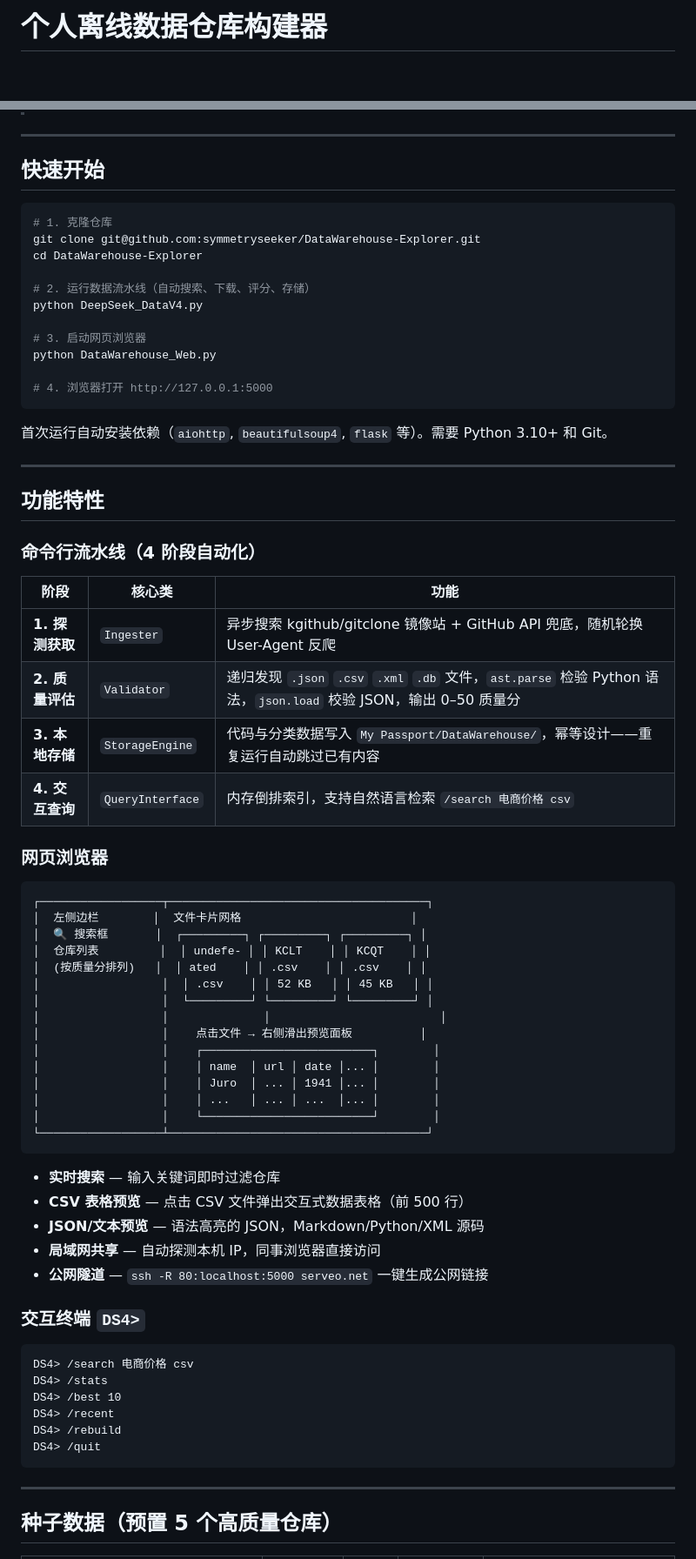
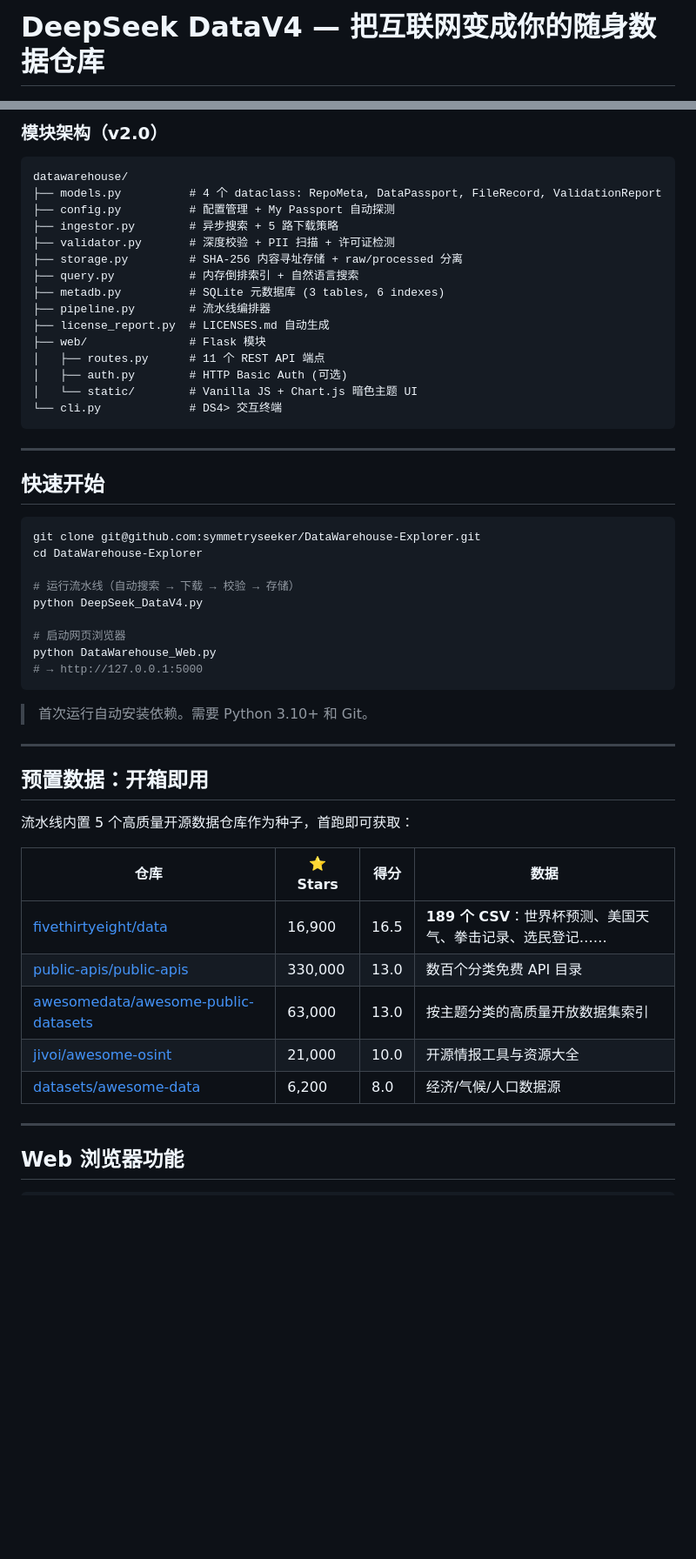
Before and after one commit to symmetryseeker/DataWarehouse-Explorer, a Markdown page: README.md, 2 parts joined by grey strips. Shown at 87% size. Rendered like a GitHub page; blank space fills up the shorter version.

````diff
--- a/README.md
+++ b/README.md
@@ -1,4 +1,4 @@
-#  个人离线数据仓库构建器
+# DeepSeek DataV4 — 把互联网变成你的随身数据仓库
 
 <div align="center">
 
@@ -27,75 +94,56 @@
+### 模块架构（v2.0）
+
+```
+datawarehouse/
+├── models.py          # 4 个 dataclass: RepoMeta, DataPassport, FileRecord, ValidationReport
+├── config.py          # 配置管理 + My Passport 自动探测
+├── ingestor.py        # 异步搜索 + 5 路下载策略
+├── validator.py       # 深度校验 + PII 扫描 + 许可证检测
+├── storage.py         # SHA-256 内容寻址存储 + raw/processed 分离
+├── query.py           # 内存倒排索引 + 自然语言搜索
+├── metadb.py          # SQLite 元数据库 (3 tables, 6 indexes)
+├── pipeline.py        # 流水线编排器
+├── license_report.py  # LICENSES.md 自动生成
+├── web/               # Flask 模块
+│   ├── routes.py      # 11 个 REST API 端点
+│   ├── auth.py        # HTTP Basic Auth (可选)
+│   └── static/        # Vanilla JS + Chart.js 暗色主题 UI
+└── cli.py             # DS4> 交互终端
+```
 
 ---
 
 ## 快速开始
 
 ```bash
-# 1. 克隆仓库
 git clone git@github.com:symmetryseeker/DataWarehouse-Explorer.git
 cd DataWarehouse-Explorer
 
-# 2. 运行数据流水线（自动搜索、下载、评分、存储）
+# 运行流水线（自动搜索 → 下载 → 校验 → 存储）
 python DeepSeek_DataV4.py
 
-# 3. 启动网页浏览器
+# 启动网页浏览器
 python DataWarehouse_Web.py
-
-# 4. 浏览器打开 http://127.0.0.1:5000
+# → http://127.0.0.1:5000
 ```
 
-首次运行自动安装依赖（`aiohttp`, `beautifulsoup4`, `flask` 等）。需要 Python 3.10+ 和 Git。
+> 首次运行自动安装依赖。需要 Python 3.10+ 和 Git。
 
 ---
 
-## 功能特性
+## 预置数据：开箱即用
 
-### 命令行流水线（4 阶段自动化）
+流水线内置 5 个高质量开源数据仓库作为种子，首跑即可获取：
 
-| 阶段 | 核心类 | 功能 |
-|------|--------|------|
-| **1. 探测获取** | `Ingester` | 异步搜索 kgithub/gitclone 镜像站 + GitHub API 兜底，随机轮换 User-Agent 反爬 |
-| **2. 质量评估** | `Validator` | 递归发现 `.json` `.csv` `.xml` `.db` 文件，`ast.parse` 检验 Python 语法，`json.load` 校验 JSON，输出 0–50 质量分 |
-| **3. 本地存储** | `StorageEngine` | 代码与分类数据写入 `My Passport/DataWarehouse/`，幂等设计——重复运行自动跳过已有内容 |
-| **4. 交互查询** | `QueryInterface` | 内存倒排索引，支持自然语言检索 `/search 电商价格 csv` |
-
-### 网页浏览器
-
-```
-┌──────────────────┬──────────────────────────────────────┐
-│  左侧边栏        │  文件卡片网格                         │
-│  🔍 搜索框       │  ┌─────────┐ ┌─────────┐ ┌─────────┐ │
-│  仓库列表         │  │ undefe- │ │ KCLT    │ │ KCQT    │ │
-│  (按质量分排列)   │  │ ated    │ │ .csv    │ │ .csv    │ │
-│                  │  │ .csv    │ │ 52 KB   │ │ 45 KB   │ │
-│                  │  └─────────┘ └─────────┘ └─────────┘ │
-│                  │              │                         │
-│                  │    点击文件 → 右侧滑出预览面板          │
-│                  │    ┌─────────────────────────┐        │
-│                  │    │ name  │ url │ date │... │        │
-│                  │    │ Juro  │ ... │ 1941 │... │        │
-│                  │    │ ...   │ ... │ ...  │... │        │
-│                  │    └─────────────────────────┘        │
-└──────────────────┴──────────────────────────────────────┘
-```
-
-- **实时搜索** — 输入关键词即时过滤仓库
-- **CSV 表格预览** — 点击 CSV 文件弹出交互式数据表格（前 500 行）
-- **JSON/文本预览** — 语法高亮的 JSON，Markdown/Python/XML 源码
-- **局域网共享** — 自动探测本机 IP，同事浏览器直接访问
-- **公网隧道** — `ssh -R 80:localhost:5000 serveo.net` 一键生成公网链接
-
-### 交互终端 `DS4>`
-
-```
-DS4> /search 电商价格 csv
-DS4> /stats
-DS4> /best 10
-DS4> /recent
-DS4> /rebuild
-DS4> /quit
-```
+| 仓库 | ⭐ Stars | 得分 | 数据 |
+|------|---------|------|------|
+| [fivethirtyeight/data](https://github.com/fivethirtyeight/data) | 16,900 | 16.5 | **189 个 CSV**：世界杯预测、美国天气、拳击记录、选民登记…… |
+| [public-apis/public-apis](https://github.com/public-apis/public-apis) | 330,000 | 13.0 | 数百个分类免费 API 目录 |
+| [awesomedata/awesome-public-datasets](https://github.com/awesomedata/awesome-public-datasets) | 63,000 | 13.0 | 按主题分类的高质量开放数据集索引 |
+| [jivoi/awesome-osint](https://github.com/jivoi/awesome-osint) | 21,000 | 10.0 | 开源情报工具与资源大全 |
+| [datasets/awesome-data](https://github.com/datasets/awesome-data) | 6,200 | 8.0 | 经济/气候/人口数据源 |
 
 ---
 
-## 种子数据（预置 5 个高质量仓库）
+## Web 浏览器功能
 
````
Also changed, not shown: other parts of README.md (+161 -104 lines).
